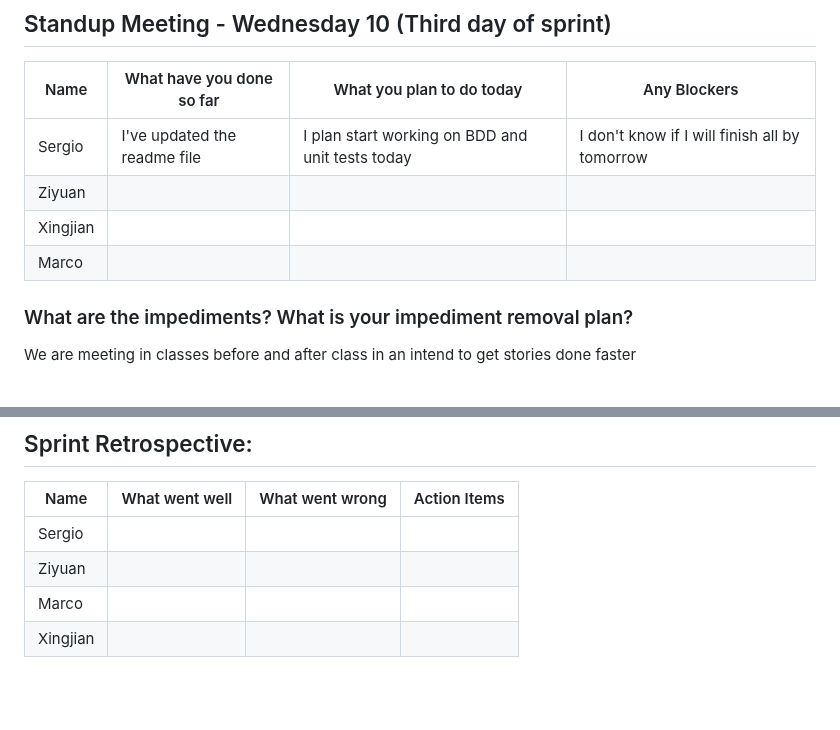
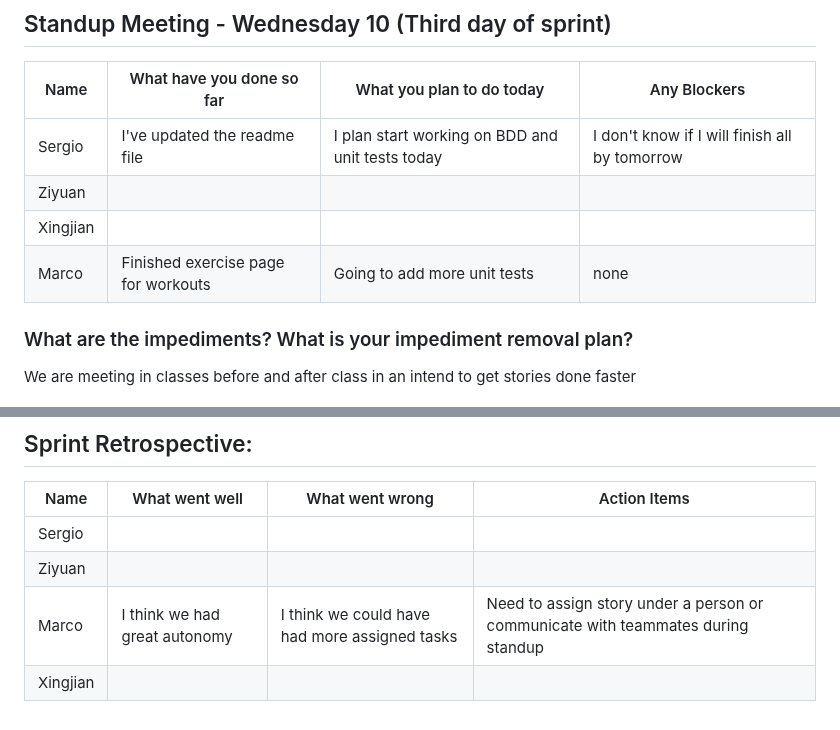
Before and after one commit to sergioscattone/Agile-Harvard, a Markdown page: README.md, 2 parts joined by grey strips. GitHub-like rendering; blank space fills up the shorter version.

Commit message:
updated Marco's standup and retro

```diff
--- a/README.md
+++ b/README.md
@@ -166,7 +166,7 @@ We also made a ticket to implement BDD and the 10 new unit test that are require
 | Sergio | I've updated the readme file |  I plan start working on BDD and unit tests today | I don't know if I will finish all by tomorrow |
 | Ziyuan | |  |  |
 | Xingjian |  |  |
-| Marco |  |  |  |
+| Marco | Finished exercise page for workouts | Going to add more unit tests | none |
 
 ### What are the impediments? What is your impediment removal plan?
 We are meeting in classes before and after class in an intend to get stories done faster
@@ -197,5 +197,5 @@ This has't changed
 | ------------- | ------------- | ------------- | ------------- |
 | Sergio |  |  |  |
 | Ziyuan |  |  |  |
-| Marco |  |  |  |
+| Marco | I think we had great autonomy | I think we could have had more assigned tasks | Need to assign story under a person or communicate with teammates during standup |
 | Xingjian |  |  |  |
```
